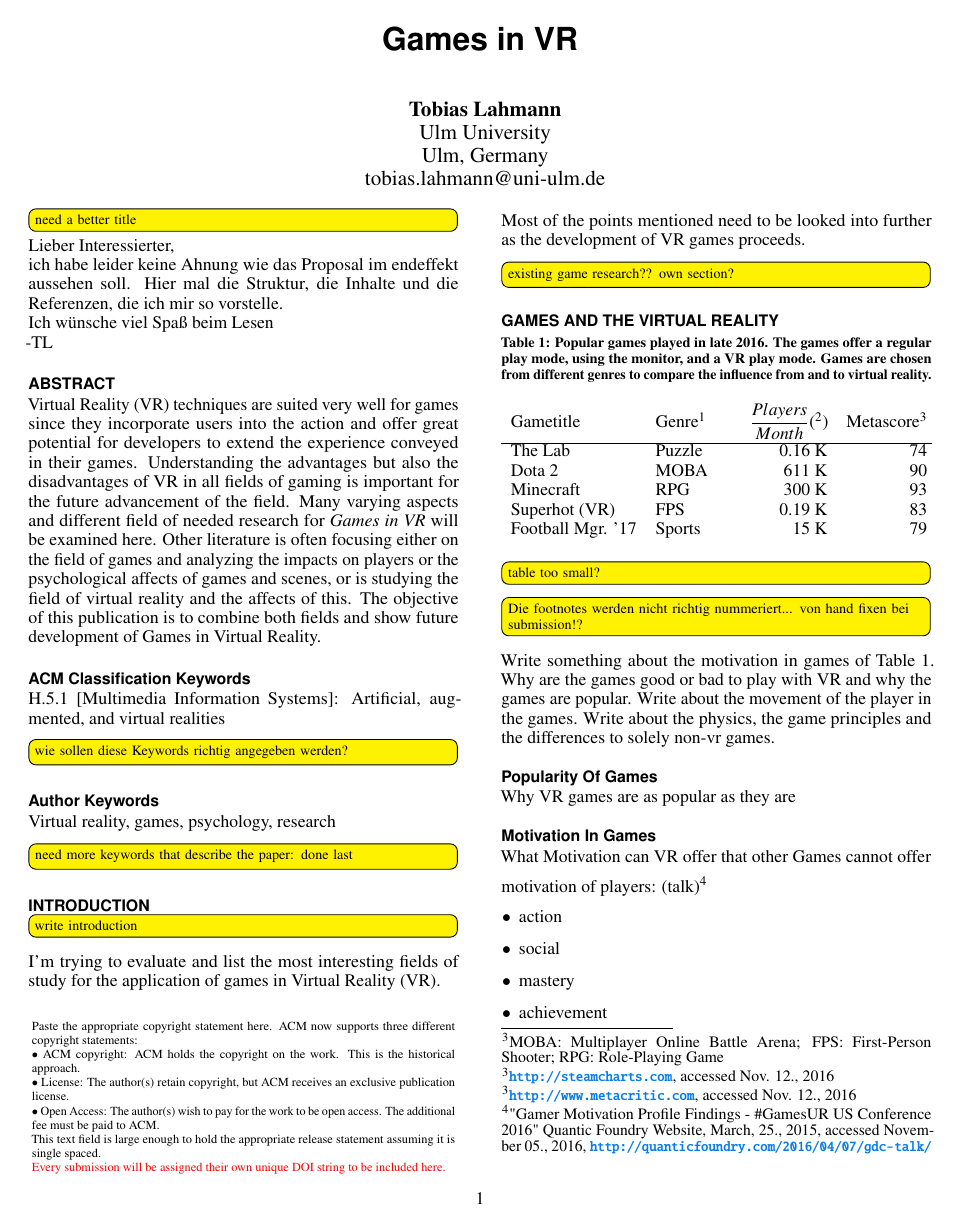
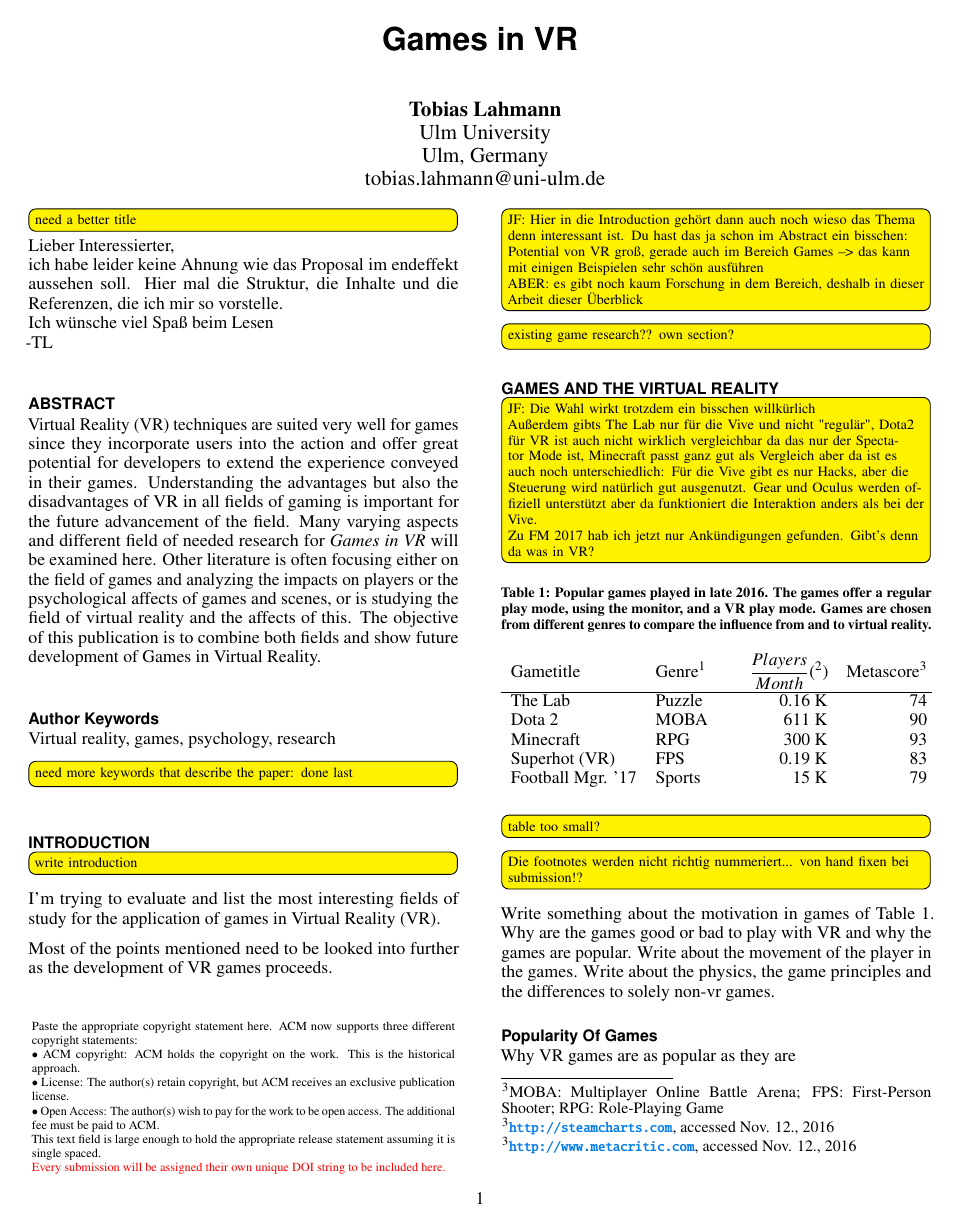
Before and after one commit to tlahmann/rtmi-16, a LaTeX document (RTMI-GamesInVR.tex, which reads sections/01keywords.tex, sections/11introduction.tex, sections/14gamesAndVR.tex): page 1 of 3. Compiled offline with pdfLaTeX; a missing bibliography style is replaced by a similar one.

Commit message:
Add feedback todos

```diff
--- a/sections/01keywords.tex
+++ b/sections/01keywords.tex
@@ -1,5 +1,5 @@
-\category{H.5.1}{[Multimedia Information Systems]: Artificial, augmented, and virtual realities}{}{}
-\todo[inline]{wie sollen diese Keywords richtig angegeben werden?}
+%\category{H.5.1}{[Multimedia Information Systems]: Artificial, augmented, and virtual realities}{}{}
+%\todo[inline]{wie sollen diese Keywords richtig angegeben werden?}
 
 \keywords{\plainkeywords}
 \todo[inline]{need more keywords that describe the paper: done last}
--- a/sections/11introduction.tex
+++ b/sections/11introduction.tex
@@ -3,6 +3,10 @@
 I'm trying to evaluate and list the most interesting fields of study for the application of games in Virtual Reality (VR).
 
 Most of the  points mentioned need to be looked into further as the development of VR games proceeds.
+
+\todo[inline]{JF: Hier in die Introduction gehört dann auch noch wieso das Thema denn interessant ist. Du hast das ja schon im Abstract ein bisschen: Potential von VR groß, gerade auch im Bereich Games --> das kann mit einigen Beispielen sehr schön ausführen
+
+ABER: es gibt noch kaum Forschung in dem Bereich, deshalb in dieser Arbeit dieser Überblick}
 
 %\begin{figure}
 %	\centering
--- a/sections/14gamesAndVR.tex
+++ b/sections/14gamesAndVR.tex
@@ -2,6 +2,11 @@
 
 \section{Games and the Virtual Reality}
 
+\todo[inline]{JF: Die Wahl wirkt trotzdem ein bisschen willkürlich
+
+Außerdem gibts The Lab nur für die Vive und nicht "regulär", Dota2 für VR ist auch nicht wirklich vergleichbar da das nur der Spectator Mode ist, Minecraft passt ganz gut als Vergleich aber da ist es auch noch unterschiedlich: Für die Vive gibt es nur Hacks, aber die Steuerung wird natürlich gut ausgenutzt. Gear und Oculus werden offiziell unterstützt aber da funktioniert die Interaktion anders als bei der Vive.
+
+Zu FM 2017 hab ich jetzt nur Ankündigungen gefunden. Gibt's denn da was in VR?}
 \begin{table}[h]
 	\caption{Popular games played in late 2016. The games offer a regular play mode, using the monitor, and a VR play mode. Games are chosen from different genres to compare the influence from and to virtual reality.}~\label{tab:popularGames}
 
@@ -35,6 +40,8 @@ Why VR games are as popular as they are
 \subsection{Motivation In Games}
 What Motivation can VR offer that other Games cannot offer
 
+\todo[inline]{JF: Auch oder vielleicht sogar mehr: Wieso nicht? Ist es nur dass die Technologie noch nicht verbreitet genug ist? Machen die Spiele was anders? Funktionieren traditionelle Spiele nicht einfach so in VR? etc.}
+
 motivation of players: (talk)\footnote{"Gamer Motivation Profile Findings - \#GamesUR US Conference 2016" Quantic Foundry Website, March, 25., 2015, accessed November 05., 2016, \url{http://quanticfoundry.com/2016/04/07/gdc-talk/}}
 \begin{itemize}
 	\item action
```
Also changed, not shown: sections/12furtherReserachTrends.tex (+7 -0 lines).
